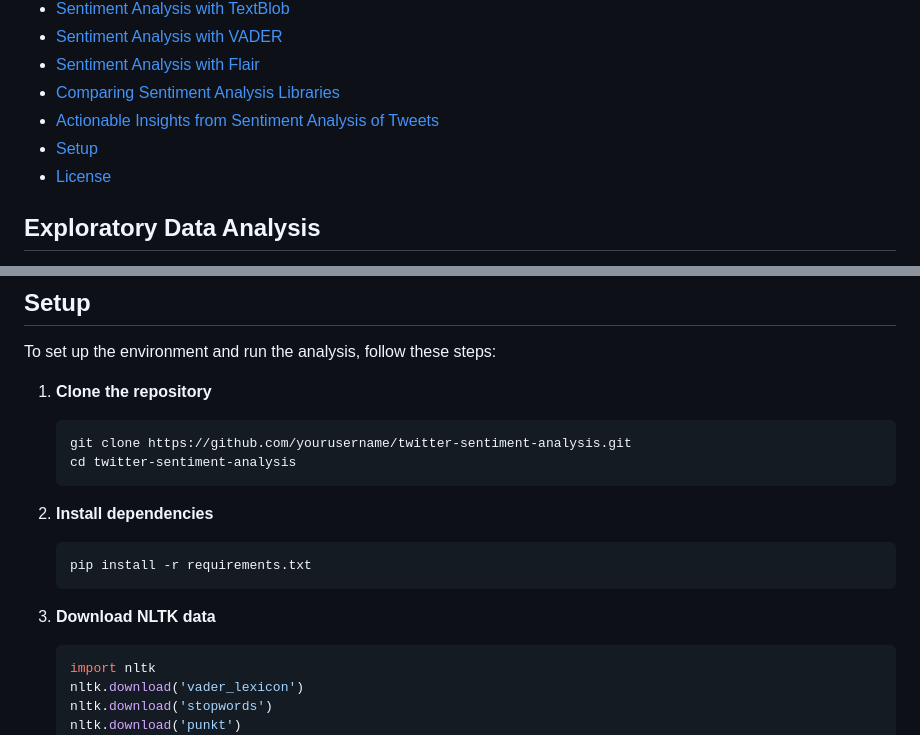
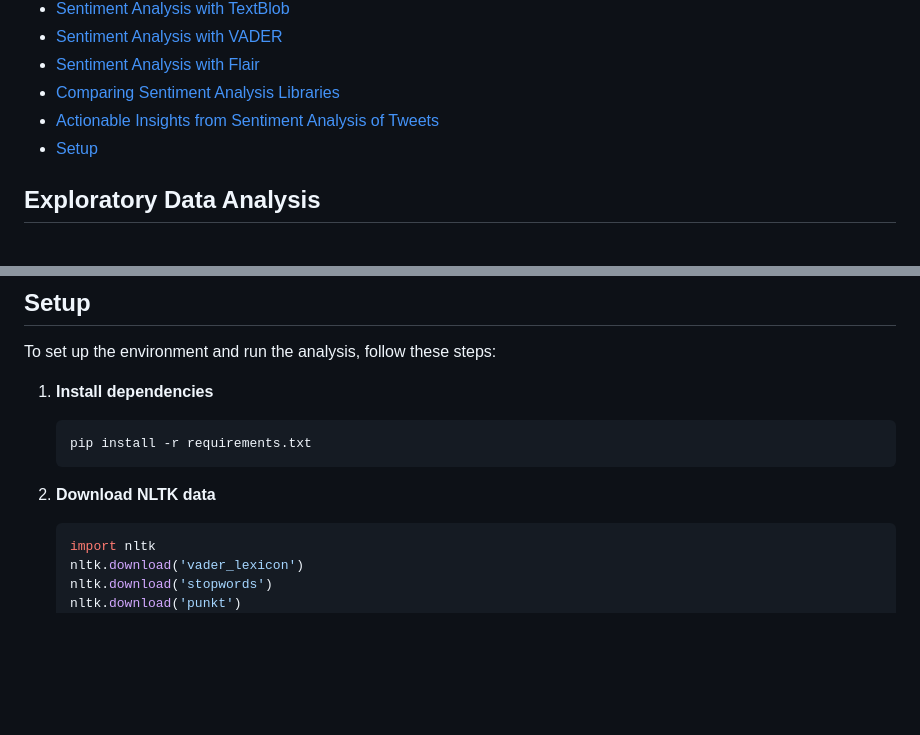
Before and after one commit to v26199/NLP_Projects, a Markdown page: US-Election/README.md, 2 parts joined by grey strips. GitHub-like rendering; blank space fills up the shorter version.

````diff
--- a/US-Election/README.md
+++ b/US-Election/README.md
@@ -16,7 +16,7 @@ The dataset used in this project is a collection of tweets gathered over three w
 - [Comparing Sentiment Analysis Libraries](#comparing-sentiment-analysis-libraries)
 - [Actionable Insights from Sentiment Analysis of Tweets](#actionable-insights-from-sentiment-analysis-of-tweets)
 - [Setup](#setup)
-- [License](#license)
+
 
 ## Exploratory Data Analysis
 First, we conduct exploratory data analysis (EDA) to understand basic metrics such as the number of tweets and the date range covered by the dataset.
@@ -48,18 +48,12 @@ Given the context of a political campaign, we derive actionable insights from th
 ## Setup
 To set up the environment and run the analysis, follow these steps:
 
-1. **Clone the repository**
-    ```bash
-    git clone https://github.com/yourusername/twitter-sentiment-analysis.git
-    cd twitter-sentiment-analysis
-    ```
-
-2. **Install dependencies**
+1. **Install dependencies**
     ```bash
     pip install -r requirements.txt
     ```
 
-3. **Download NLTK data**
+2. **Download NLTK data**
     ```python
     import nltk
     nltk.download('vader_lexicon')
````
